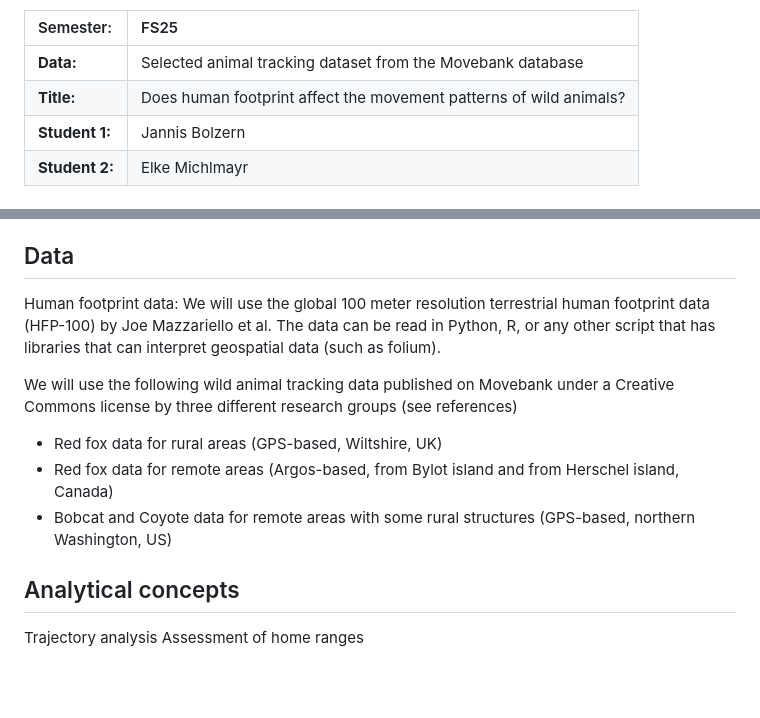
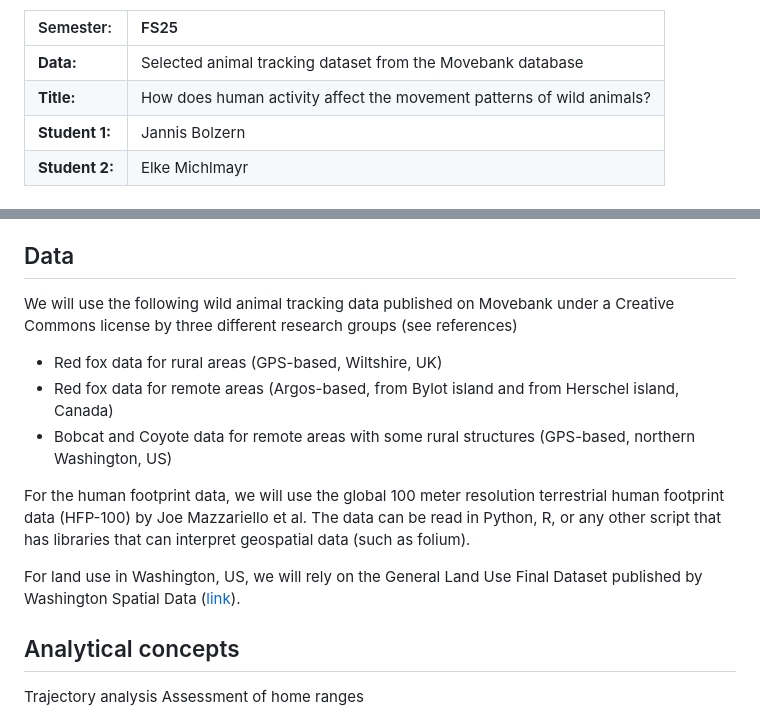
Before and after one commit to jannis-bolzern/movebank-ssf-homerange, a Markdown page: Readme.md, 2 parts joined by grey strips. Drawn GitHub-style; blank space fills up the shorter version.

Commit message:
Title and data description

```diff
--- a/Readme.md
+++ b/Readme.md
@@ -13,7 +13,7 @@ Analysis Geo 880**
 | Semester:      | FS25                                     |
 |:---------------|:---------------------------------------- |
 | **Data:**      | Selected animal tracking dataset from the Movebank database  |
-| **Title:**     | Does human footprint affect the movement patterns of wild animals?               |
+| **Title:**     | How does human activity affect the movement patterns of wild animals?   |
 | **Student 1:** | Jannis Bolzern                        |
 | **Student 2:** | Elke Michlmayr                        |
 
@@ -34,13 +34,15 @@ A research paper in the Quarto template format (abstract, bibliography, …) wit
 <!-- (100-150 words) -->
 <!-- What data will you use? Will you require additional context data? Where do you get this data from? Do you already have all the data? -->
 
-Human footprint data:
-We will use the global 100 meter resolution terrestrial human footprint data (HFP-100) by Joe Mazzariello et al. The data can be read in Python, R, or any other script that has libraries that can interpret geospatial data (such as folium).
+We will use the following wild animal tracking data published on Movebank under a Creative Commons license by three different research groups (see references)
 
-We will use the following wild animal tracking data published on Movebank under a Creative Commons license by three different research groups (see references)
 * Red fox data for rural areas (GPS-based, Wiltshire, UK)
 * Red fox data for remote areas (Argos-based, from Bylot island and from Herschel island, Canada)
 * Bobcat and Coyote data for remote areas with some rural structures (GPS-based, northern Washington, US)
+
+For the human footprint data, we will use the global 100 meter resolution terrestrial human footprint data (HFP-100) by Joe Mazzariello et al. The data can be read in Python, R, or any other script that has libraries that can interpret geospatial data (such as folium).
+
+For land use in Washington, US, we will rely on the General Land Use Final Dataset published by Washington Spatial Data ([link](https://geo.wa.gov/datasets/a0ddbd4e0e2141b3841a6a42ff5aff46_0/explore?location=48.347066%2C-118.420235%2C9.91)).
 
 ## Analytical concepts
 <!-- (100-200 words) -->
```
